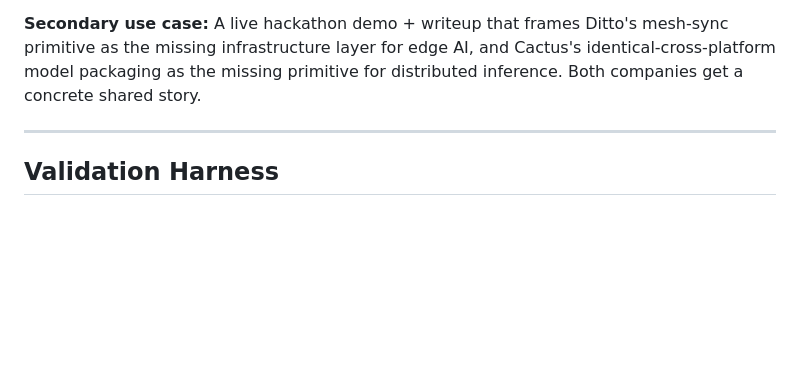
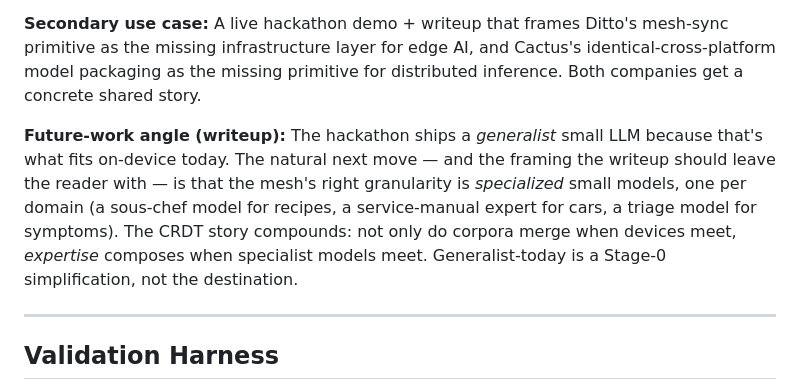
Before and after one commit to alycda/DittoXCactus, a Markdown page: SEED.md, the part around the change. Rendered like a GitHub page; blank space fills up the shorter version.

```diff
--- a/SEED.md
+++ b/SEED.md
@@ -21,6 +21,8 @@ The deliverable is a blog-post-shaped artifact: a working two-device demo plus a
 **Target state:** A demonstrable existence proof that the vector-index shape — a grow-only set of (embedding, payload) tuples whose retrieval is a local function over the set — is the cleanest possible CRDT for AI. Two phones running airplane-mode, meeting briefly over BLE, leave with the union of each other's corpora and can answer questions that neither could before.
 
 **Secondary use case:** A live hackathon demo + writeup that frames Ditto's mesh-sync primitive as the missing infrastructure layer for edge AI, and Cactus's identical-cross-platform model packaging as the missing primitive for distributed inference. Both companies get a concrete shared story.
+
+**Future-work angle (writeup):** The hackathon ships a *generalist* small LLM because that's what fits on-device today. The natural next move — and the framing the writeup should leave the reader with — is that the mesh's right granularity is *specialized* small models, one per domain (a sous-chef model for recipes, a service-manual expert for cars, a triage model for symptoms). The CRDT story compounds: not only do corpora merge when devices meet, *expertise* composes when specialist models meet. Generalist-today is a Stage-0 simplification, not the destination.
 
 ---
 
```
Also changed, not shown: RESEARCH-BRIEF.md (+1 -0 lines).
